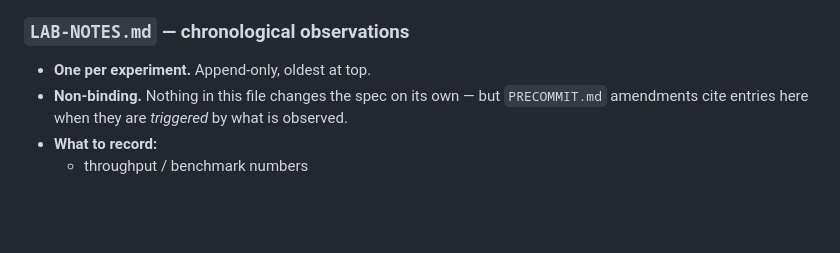
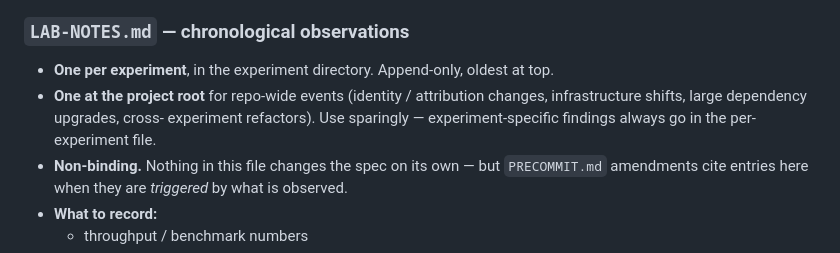
Before and after one commit to runascode/mandorla, a Markdown page: CLAUDE.md, the part around the change. Rendered like a GitHub page; blank space fills up the shorter version.

```diff
--- a/CLAUDE.md
+++ b/CLAUDE.md
@@ -54,7 +54,12 @@ trail.
 
 ### `LAB-NOTES.md` — chronological observations
 
-- **One per experiment.** Append-only, oldest at top.
+- **One per experiment**, in the experiment directory. Append-only, oldest
+  at top.
+- **One at the project root** for repo-wide events (identity / attribution
+  changes, infrastructure shifts, large dependency upgrades, cross-
+  experiment refactors). Use sparingly — experiment-specific findings
+  always go in the per-experiment file.
 - **Non-binding.** Nothing in this file changes the spec on its own — but
   `PRECOMMIT.md` amendments cite entries here when they are *triggered* by
   what is observed.
```
Also changed, not shown: LAB-NOTES.md (added, +79 -0 lines).
